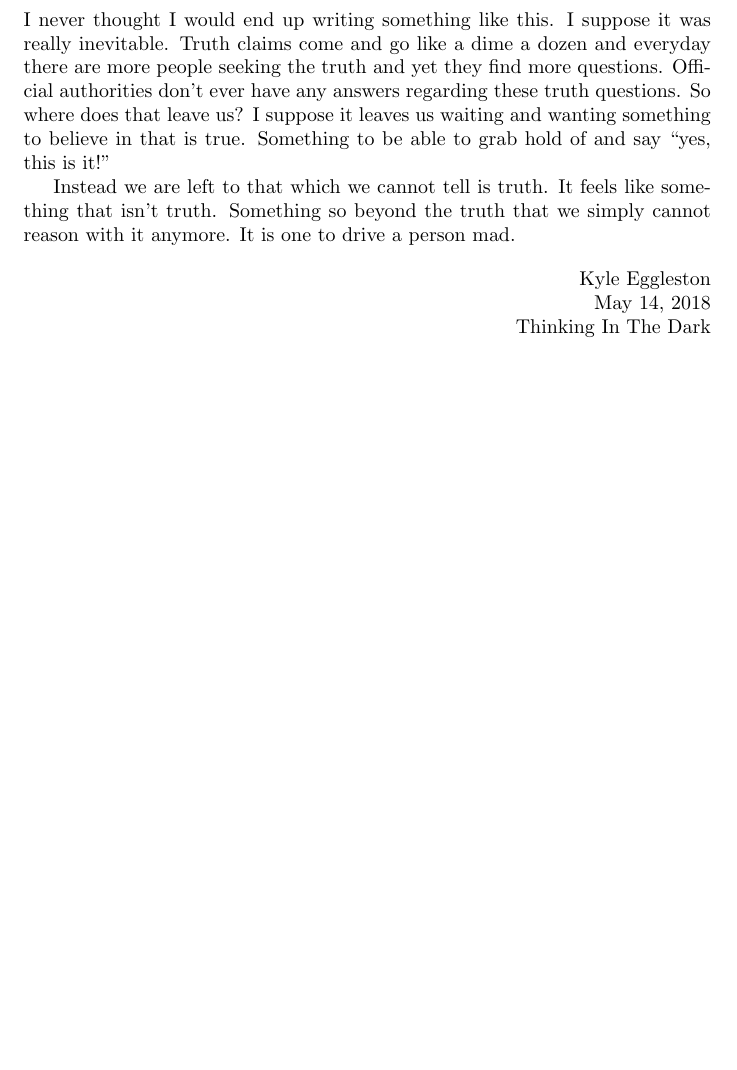
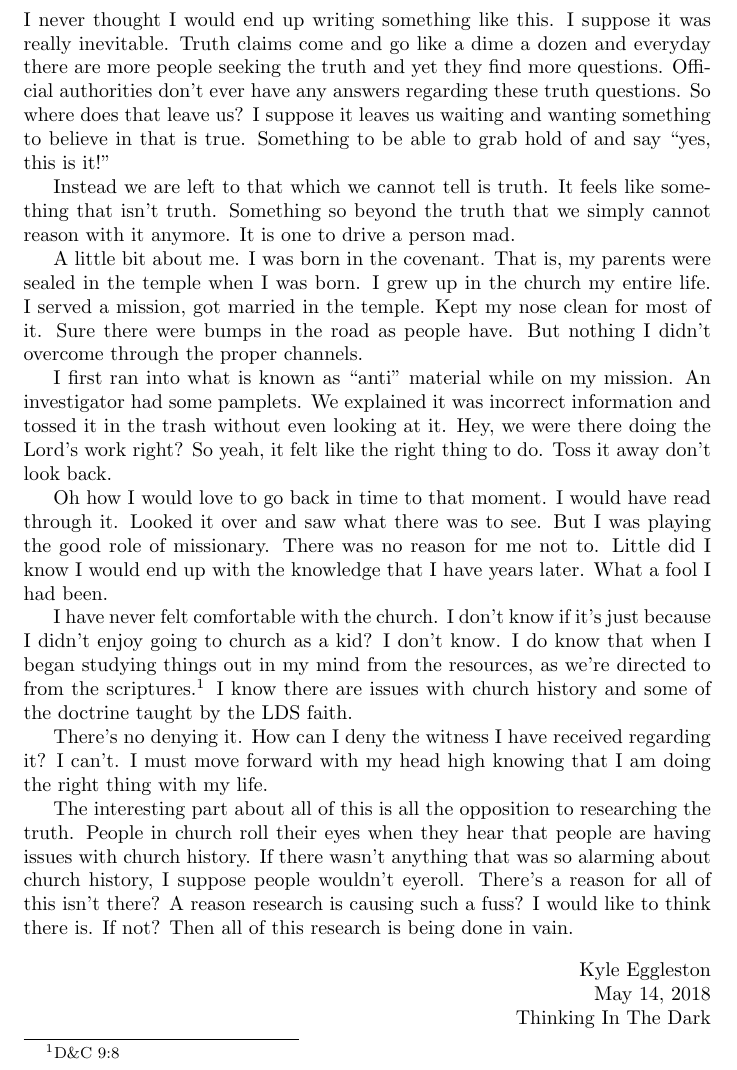
Before and after one commit to kegg/docs, a LaTeX document (change/change.tex): part of page 3 of 29, cut so that both start at the same text, the shorter picture padded with empty space. Compiled offline with pdfLaTeX.

Commit message:
expanded introduction

```diff
--- a/change/change.tex
+++ b/change/change.tex
@@ -34,6 +34,40 @@ of and say ``yes, this is it!"
 Instead we are left to that which we cannot tell is truth. It feels like
 something that isn't truth. Something so beyond the truth that we simply cannot
 reason with it anymore. It is one to drive a person mad.
+
+A little bit about me. I was born in the covenant. That is, my parents were
+sealed in the temple when I was born. I grew up in the church  my entire life. I
+served a mission, got married in the temple. Kept my nose clean for most of it.
+Sure there were bumps in the road as people have. But nothing I didn't overcome
+through the proper channels.
+
+I first ran into what is known as ``anti" material while on my mission. An
+investigator had some pamplets. We explained it was incorrect information and
+tossed it in the trash without even looking at it. Hey, we were there doing the
+Lord's work right? So yeah, it felt like the right thing to do. Toss it away
+don't look back.
+
+Oh how I would love to go back in time to that moment. I would have read through
+it. Looked it over and saw what there was to see. But I was playing the good
+role of missionary. There was no reason for me not to. Little did I know I would
+end up with the knowledge that I have years later. What a fool I had been.
+
+I have never felt comfortable with the church. I don't know if it's just because
+I didn't enjoy going to church as a kid? I don't know. I do know that when I
+began studying things out in my mind from the resources, as we're directed to
+from the scriptures.\footnote{D\&C 9:8} I know there are issues with church
+history and some of the doctrine taught by the LDS faith.
+
+There's no denying it. How can I deny the witness I have received regarding it?
+I can't. I must move forward with my head high knowing that I am doing the right
+thing with my life.
+
+The interesting part about all of this is all the opposition to researching the
+truth. People in church roll their eyes when they hear that people are having
+issues with church history. If there wasn't anything that was so alarming
+about church history, I suppose people wouldn't eyeroll. There's a reason for
+all of this isn't there? A reason research is causing such a fuss? I would like
+to think there is. If not? Then all of this research is being done in vain.
 
 \begin{flushright}
 Kyle Eggleston
```
